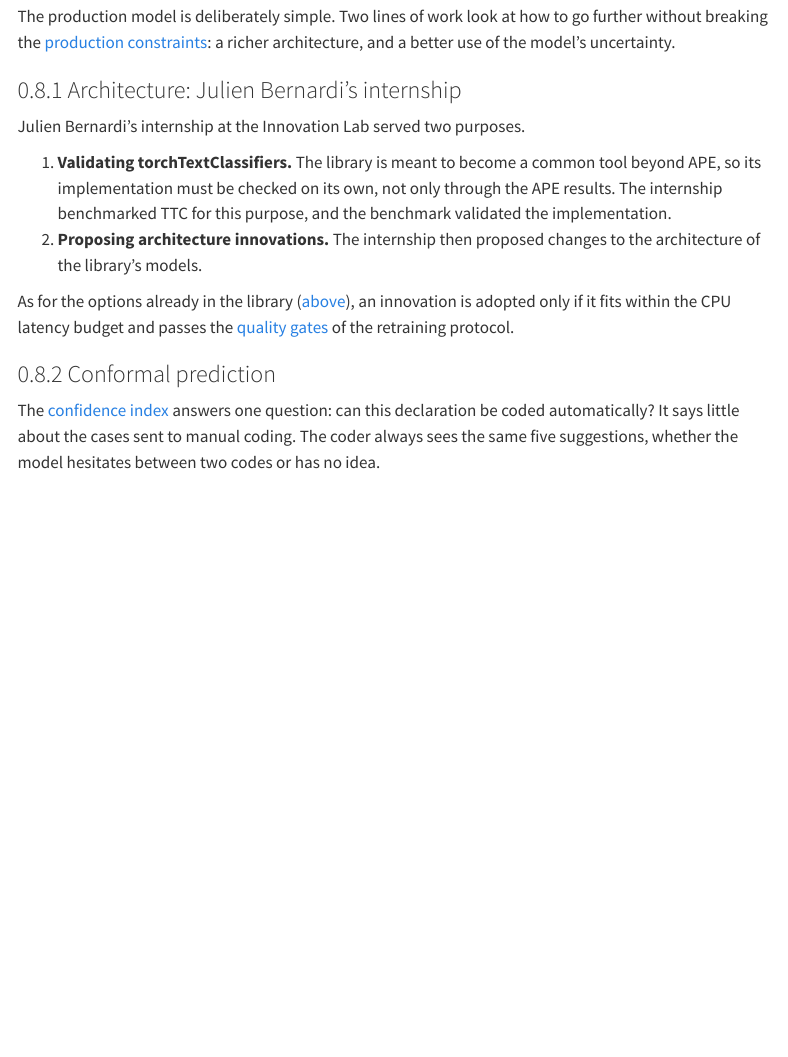
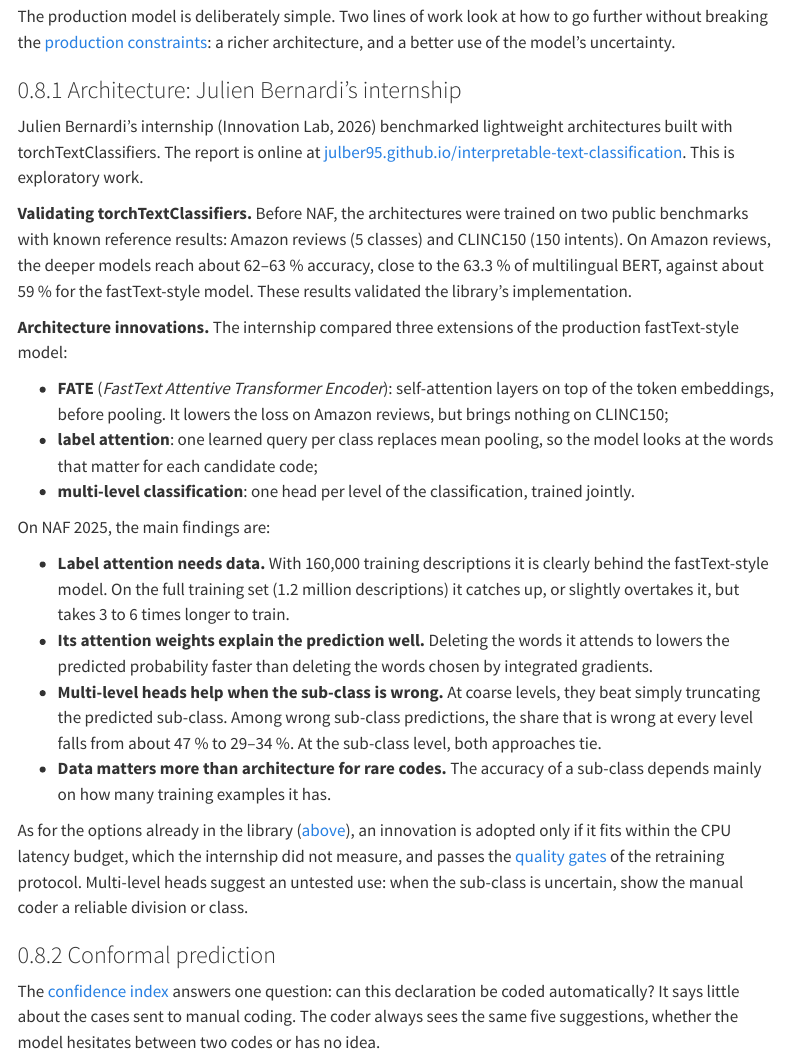
Before and after one commit to InseeFrLab/codif-ape-docs, a Quarto document (en/model.qmd): the page in a window 1100 px wide, from 4740 px down. Rendered offline with R 4.5, knitr and Pandoc in place of Quarto, with nearby package versions; menus at the side of the page are left out.

Commit message:
Détailler le stage de J. Bernardi à partir de son rapport
Co-Authored-By: Claude Opus 5.5 <noreply@anthropic.com>

```diff
--- a/en/model.qmd
+++ b/en/model.qmd
@@ -159,14 +159,24 @@ The production model is deliberately simple. Two lines of work look at how to go
 
 ### Architecture: Julien Bernardi's internship {#sec-internship}
 
-<!-- TODO: school, year, link to the report or slides, main figures. -->
+Julien Bernardi's internship (Innovation Lab, 2026) benchmarked lightweight architectures built with torchTextClassifiers. The report is online at [julber95.github.io/interpretable-text-classification](https://julber95.github.io/interpretable-text-classification/). This is exploratory work.
 
-Julien Bernardi's internship at the Innovation Lab served two purposes.
+**Validating torchTextClassifiers.** Before NAF, the architectures were trained on two public benchmarks with known reference results: Amazon reviews (5 classes) and CLINC150 (150 intents). On Amazon reviews, the deeper models reach about 62–63 % accuracy, close to the 63.3 % of multilingual BERT, against about 59 % for the fastText-style model. These results validated the library's implementation.
 
-1. **Validating torchTextClassifiers.** The library is meant to become a common tool beyond APE, so its implementation must be checked on its own, not only through the APE results. The internship benchmarked TTC for this purpose, and the benchmark validated the implementation.
-2. **Proposing architecture innovations.** The internship then proposed changes to the architecture of the library's models.
+**Architecture innovations.** The internship compared three extensions of the production fastText-style model:
 
-As for the options already in the library ([above](#architecture)), an innovation is adopted only if it fits within the CPU latency budget and passes the [quality gates](retraining.qmd#sec-gates) of the retraining protocol.
+- **FATE** (*FastText Attentive Transformer Encoder*): self-attention layers on top of the token embeddings, before pooling. It lowers the loss on Amazon reviews, but brings nothing on CLINC150;
+- **label attention**: one learned query per class replaces mean pooling, so the model looks at the words that matter for each candidate code;
+- **multi-level classification**: one head per level of the classification, trained jointly.
+
+On NAF 2025, the main findings are:
+
+- **Label attention needs data.** With 160,000 training descriptions it is clearly behind the fastText-style model. On the full training set (1.2 million descriptions) it catches up, or slightly overtakes it, but takes 3 to 6 times longer to train.
+- **Its attention weights explain the prediction well.** Deleting the words it attends to lowers the predicted probability faster than deleting the words chosen by integrated gradients.
+- **Multi-level heads help when the sub-class is wrong.** At coarse levels, they beat simply truncating the predicted sub-class. Among wrong sub-class predictions, the share that is wrong at every level falls from about 47 % to 29–34 %. At the sub-class level, both approaches tie.
+- **Data matters more than architecture for rare codes.** The accuracy of a sub-class depends mainly on how many training examples it has.
+
+As for the options already in the library ([above](#architecture)), an innovation is adopted only if it fits within the CPU latency budget, which the internship did not measure, and passes the [quality gates](retraining.qmd#sec-gates) of the retraining protocol. Multi-level heads suggest an untested use: when the sub-class is uncertain, show the manual coder a reliable division or class.
 
 ### Conformal prediction {#sec-conformal}
 
```
Also changed, not shown: en/references.qmd (+1 -0 lines), fr/model.qmd (+15 -5 lines), fr/references.qmd (+1 -0 lines).
